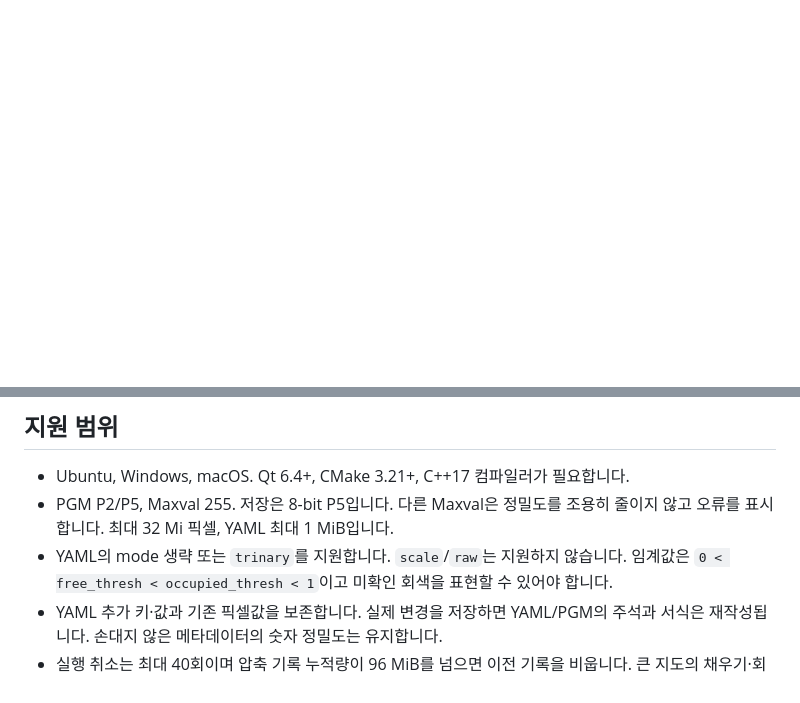
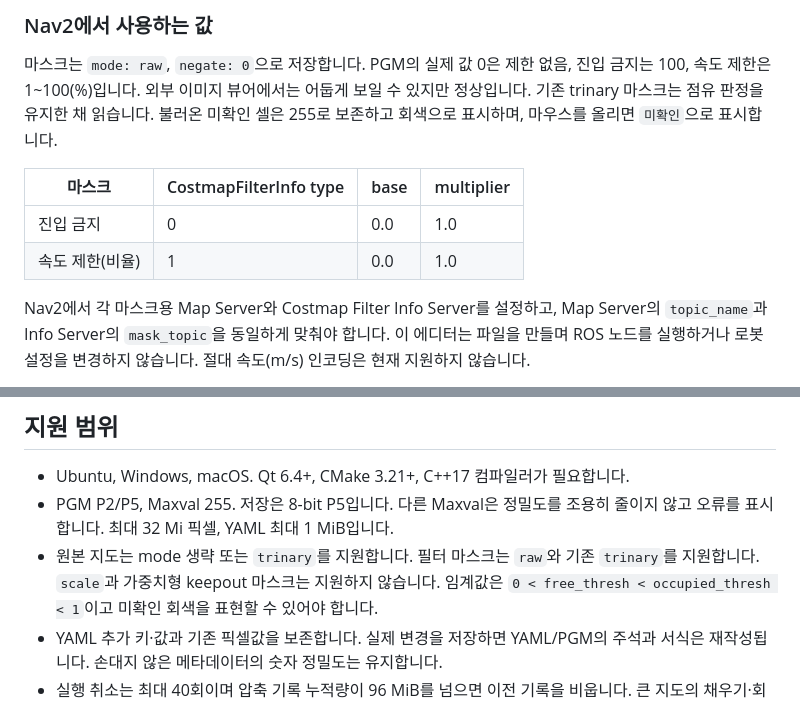
Before and after one commit to YooJuno/map_editor, a Markdown page: README.md, 2 parts joined by grey strips. Rendered like a GitHub page; blank space fills up the shorter version.

```diff
--- a/README.md
+++ b/README.md
@@ -6,0 +42,17 @@ C++17, Qt 6 Widgets, yaml-cpp를 사용합니다. 실행할 때 ROS나 Python은
+### Nav2에서 사용하는 값
+
+마스크는 `mode: raw`, `negate: 0`으로 저장합니다. PGM의 실제 값 0은 제한 없음,
+진입 금지는 100, 속도 제한은 1~100(%)입니다. 외부 이미지 뷰어에서는 어둡게 보일 수
+있지만 정상입니다. 기존 trinary 마스크는 점유 판정을 유지한 채 읽습니다. 불러온 미확인
+셀은 255로 보존하고 회색으로 표시하며, 마우스를 올리면 `미확인`으로 표시합니다.
+
+| 마스크 | CostmapFilterInfo type | base | multiplier |
+| --- | --- | --- | --- |
+| 진입 금지 | 0 | 0.0 | 1.0 |
+| 속도 제한(비율) | 1 | 0.0 | 1.0 |
+
+Nav2에서 각 마스크용 Map Server와 Costmap Filter Info Server를 설정하고, Map Server의
+`topic_name`과 Info Server의 `mask_topic`을 동일하게 맞춰야 합니다. 이 에디터는 파일을
+만들며 ROS 노드를 실행하거나 로봇 설정을 변경하지 않습니다. 절대 속도(m/s) 인코딩은
+현재 지원하지 않습니다.
+
@@ -92,7 +146,8 @@ PGM만 열면 기본 해상도 0.05 m/px, 원점 `[0,0,0]`에서 시작하고
 - Ubuntu, Windows, macOS. Qt 6.4+, CMake 3.21+, C++17 컴파일러가 필요합니다.
 - PGM P2/P5, Maxval 255. 저장은 8-bit P5입니다. 다른 Maxval은 정밀도를 조용히
   줄이지 않고 오류를 표시합니다. 최대 32 Mi 픽셀, YAML 최대 1 MiB입니다.
-- YAML의 mode 생략 또는 `trinary`를 지원합니다. `scale`/`raw`는 지원하지 않습니다.
+- 원본 지도는 mode 생략 또는 `trinary`를 지원합니다. 필터 마스크는 `raw`와 기존 `trinary`를
+  지원합니다. `scale`과 가중치형 keepout 마스크는 지원하지 않습니다.
   임계값은 `0 < free_thresh < occupied_thresh < 1`이고 미확인 회색을 표현할 수 있어야 합니다.
 - YAML 추가 키·값과 기존 픽셀값을 보존합니다. 실제 변경을 저장하면 YAML/PGM의
   주석과 서식은 재작성됩니다. 손대지 않은 메타데이터의 숫자 정밀도는 유지합니다.
```
Also changed, not shown: other parts of README.md (+37 -0 lines), docs/filter_masks.png (added), docs/screenshot.png, 17 other files.
